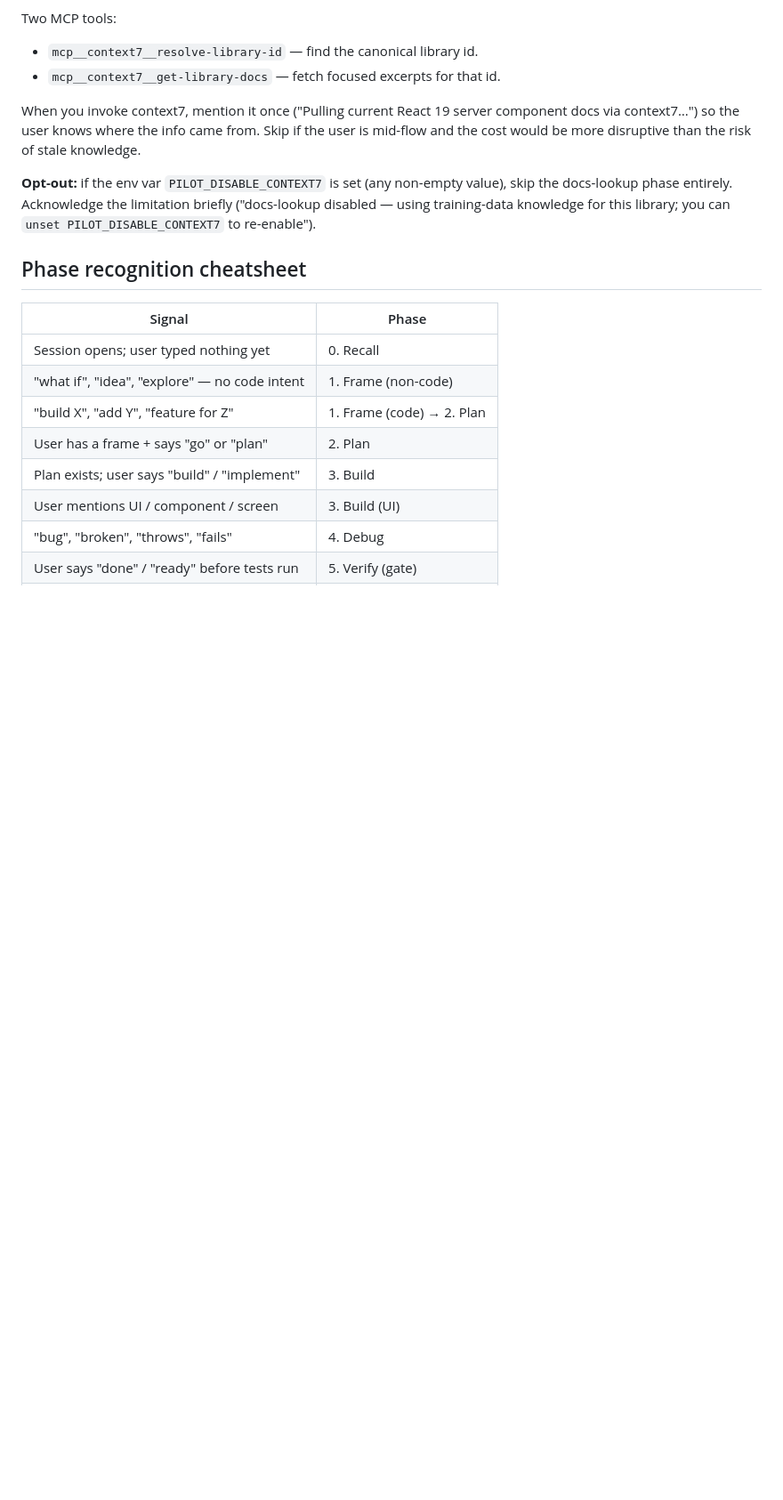
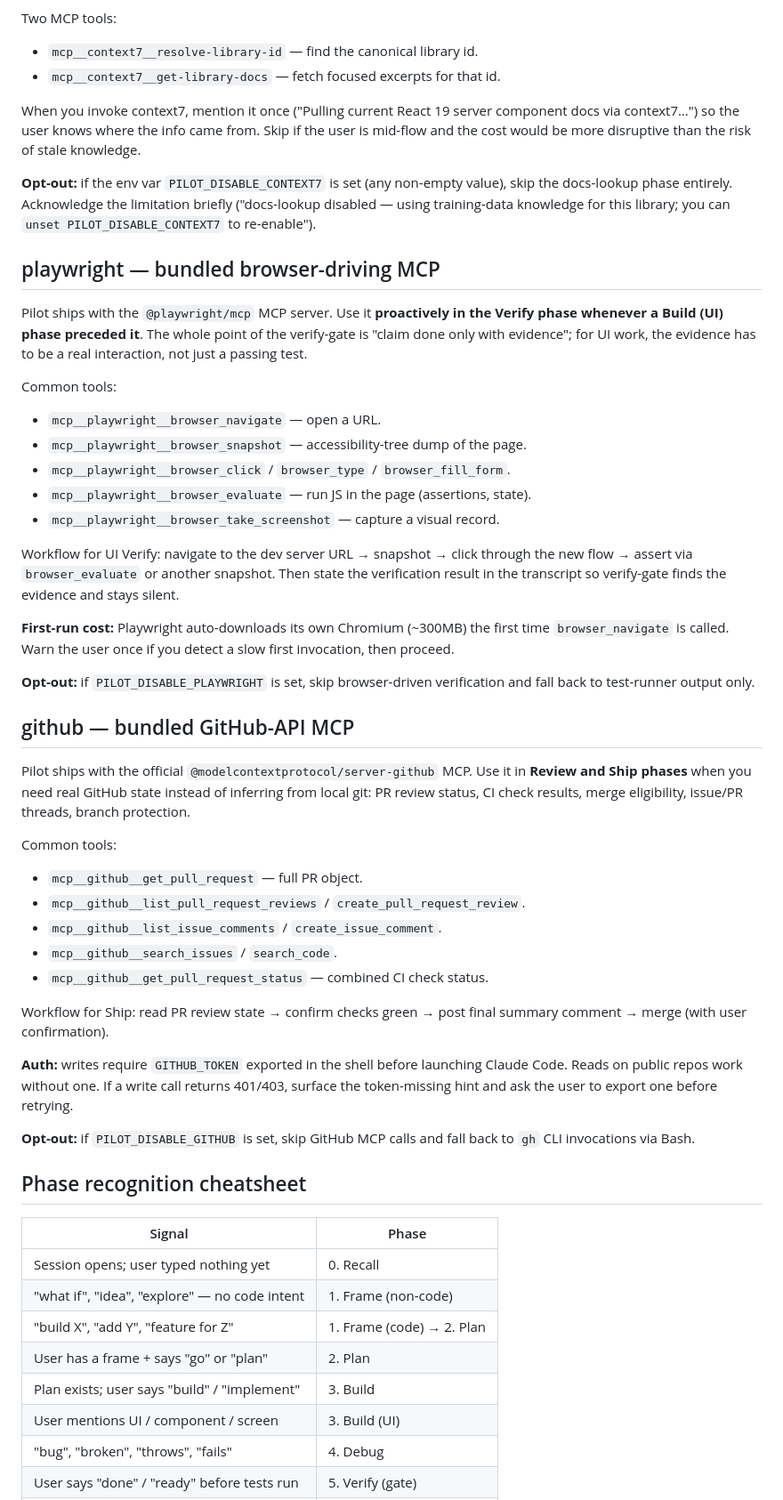
Before and after one commit to bhargavch19/pilot, a Markdown page: skills/pilot/SKILL.md, the part around the change. Shown at 89% size. GitHub-like rendering; blank space fills up the shorter version.

Commit message:
feat(skill): registry + SKILL.md routing for playwright + github
Two new rows in registry.md plus dedicated SKILL.md sections so
Claude knows when to invoke the new MCPs:

  - "UI verify" row → playwright MCP. Routed proactively after
    Build (UI) completes, before claiming the change works. Turns
    G14 from a soft warning into something Claude can satisfy by
    actually driving the browser.
  - "GitHub ops" row → github MCP. Routed in Review/Ship phases
    whenever real GitHub state matters (PR status, reviews, CI
    checks). Falls back to gh CLI when the MCP is opted out or
    GITHUB_TOKEN is missing.

Always-on layer notes both MCPs alongside context7. SKILL.md
sections list the most-used tools, the recommended workflow per
phase, first-run / auth caveats, and PILOT_DISABLE_* opt-outs.

```diff
--- a/skills/pilot/SKILL.md
+++ b/skills/pilot/SKILL.md
@@ -72,6 +72,57 @@ value), skip the docs-lookup phase entirely. Acknowledge the limitation
 briefly ("docs-lookup disabled — using training-data knowledge for this
 library; you can `unset PILOT_DISABLE_CONTEXT7` to re-enable").
 
+## playwright — bundled browser-driving MCP
+
+Pilot ships with the `@playwright/mcp` MCP server. Use it **proactively
+in the Verify phase whenever a Build (UI) phase preceded it**. The whole
+point of the verify-gate is "claim done only with evidence"; for UI work,
+the evidence has to be a real interaction, not just a passing test.
+
+Common tools:
+- `mcp__playwright__browser_navigate` — open a URL.
+- `mcp__playwright__browser_snapshot` — accessibility-tree dump of the page.
+- `mcp__playwright__browser_click` / `browser_type` / `browser_fill_form`.
+- `mcp__playwright__browser_evaluate` — run JS in the page (assertions, state).
+- `mcp__playwright__browser_take_screenshot` — capture a visual record.
+
+Workflow for UI Verify: navigate to the dev server URL → snapshot → click
+through the new flow → assert via `browser_evaluate` or another snapshot.
+Then state the verification result in the transcript so verify-gate finds
+the evidence and stays silent.
+
+**First-run cost:** Playwright auto-downloads its own Chromium (~300MB)
+the first time `browser_navigate` is called. Warn the user once if you
+detect a slow first invocation, then proceed.
+
+**Opt-out:** if `PILOT_DISABLE_PLAYWRIGHT` is set, skip browser-driven
+verification and fall back to test-runner output only.
+
+## github — bundled GitHub-API MCP
+
+Pilot ships with the official `@modelcontextprotocol/server-github` MCP.
+Use it in **Review and Ship phases** when you need real GitHub state
+instead of inferring from local git: PR review status, CI check results,
+merge eligibility, issue/PR threads, branch protection.
+
+Common tools:
+- `mcp__github__get_pull_request` — full PR object.
+- `mcp__github__list_pull_request_reviews` / `create_pull_request_review`.
+- `mcp__github__list_issue_comments` / `create_issue_comment`.
+- `mcp__github__search_issues` / `search_code`.
+- `mcp__github__get_pull_request_status` — combined CI check status.
+
+Workflow for Ship: read PR review state → confirm checks green →
+post final summary comment → merge (with user confirmation).
+
+**Auth:** writes require `GITHUB_TOKEN` exported in the shell before
+launching Claude Code. Reads on public repos work without one. If a
+write call returns 401/403, surface the token-missing hint and ask
+the user to export one before retrying.
+
+**Opt-out:** if `PILOT_DISABLE_GITHUB` is set, skip GitHub MCP calls
+and fall back to `gh` CLI invocations via Bash.
+
 ## Phase recognition cheatsheet
 
 | Signal | Phase |
```
Also changed, not shown: skills/pilot/registry.md (+4 -0 lines).
